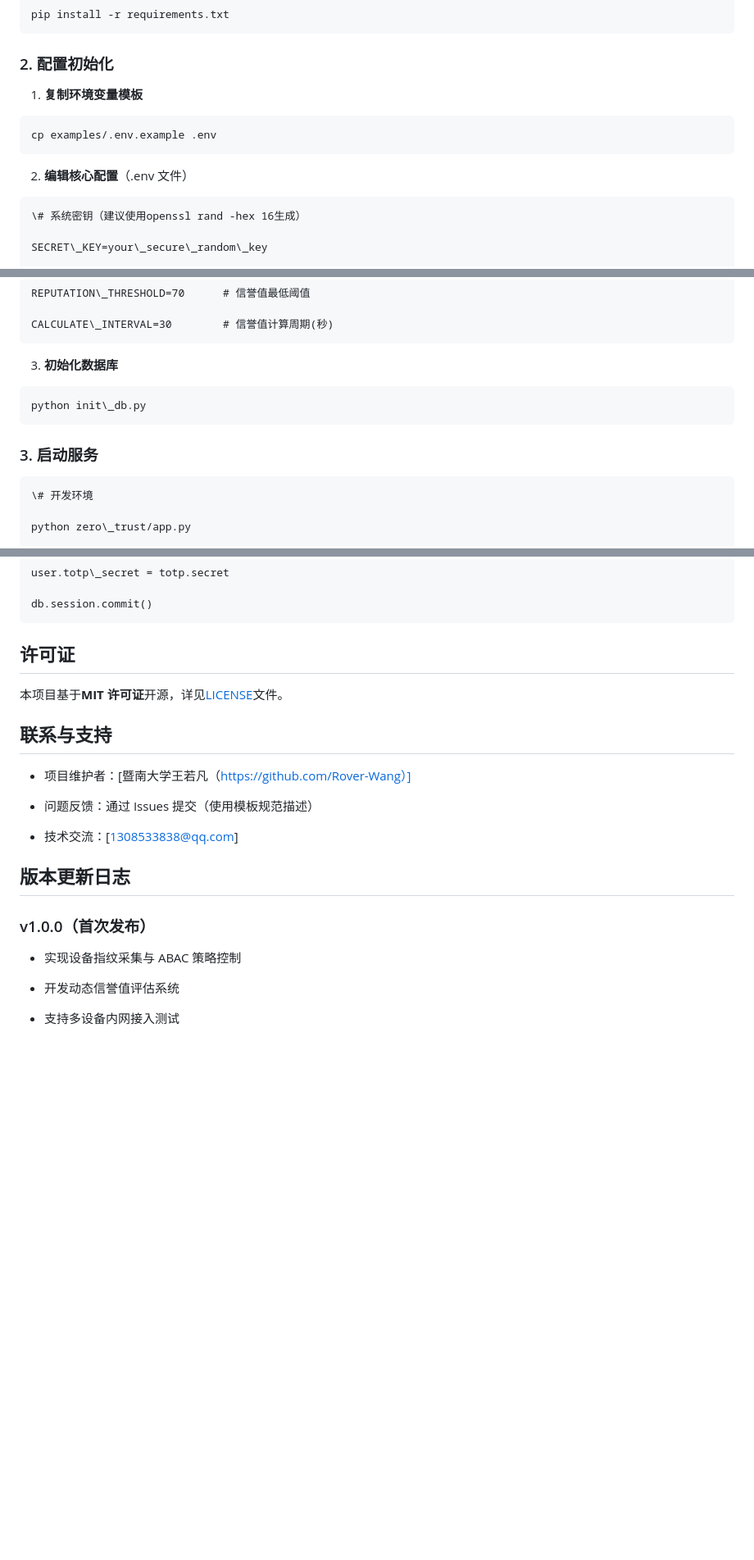
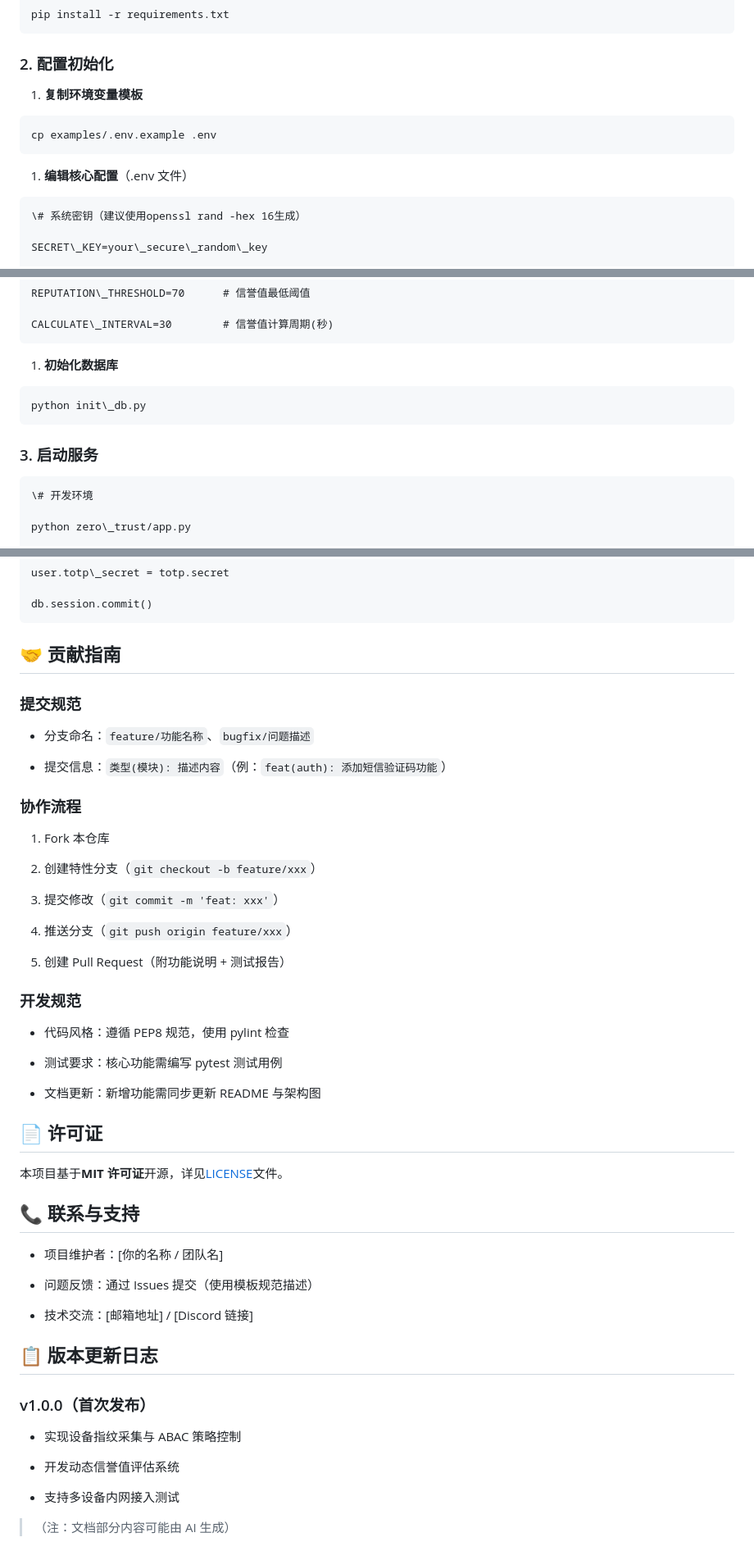
Before and after one commit to Rover-Wang/Zero-Trust-Intranet-Mobile-Device-Access-Authentication-System, a Markdown page: README.md, 3 parts joined by grey strips. Shown: that part at 82% size. Rendered like a GitHub page; blank space fills up the shorter version.

Commit message:
Revise README for improved readability and organization
Updated README to enhance structure and clarity with added emojis and section titles.

````diff
--- a/README.md
+++ b/README.md
@@ -115,21 +95,13 @@ pip install -r requirements.txt
 
 ### 2. 配置初始化
 
-
-
 1. **复制环境变量模板**
-
-
 
 ```
 cp examples/.env.example .env
 ```
 
-
-
-2. **编辑核心配置**（.env 文件）
-
-
+1. **编辑核心配置**（.env 文件）
 
 ```
 \# 系统密钥（建议使用openssl rand -hex 16生成）
@@ -149,19 +121,13 @@ REPUTATION\_THRESHOLD=70      # 信誉值最低阈值
 CALCULATE\_INTERVAL=30        # 信誉值计算周期(秒)
 ```
 
-
-
-3. **初始化数据库**
-
-
+1. **初始化数据库**
 
 ```
 python init\_db.py
 ```
 
 ### 3. 启动服务
-
-
 
 ```
 \# 开发环境
@@ -319,28 +265,54 @@ user.totp\_secret = totp.secret
 db.session.commit()
 ```
 
-## 许可证
+## 🤝 贡献指南
+
+### 提交规范
+
+* 分支命名：`feature/功能名称`、`bugfix/问题描述`
+
+* 提交信息：`类型(模块): 描述内容`（例：`feat(auth): 添加短信验证码功能`）
+
+### 协作流程
+
+1. Fork 本仓库
+
+2. 创建特性分支（`git checkout -b feature/xxx`）
+
+3. 提交修改（`git commit -m 'feat: xxx'`）
+
+4. 推送分支（`git push origin feature/xxx`）
+
+5. 创建 Pull Request（附功能说明 + 测试报告）
+
+### 开发规范
+
+* 代码风格：遵循 PEP8 规范，使用 pylint 检查
+
+* 测试要求：核心功能需编写 pytest 测试用例
+
+* 文档更新：新增功能需同步更新 README 与架构图
+
+## 📄 许可证
 
 本项目基于**MIT 许可证**开源，详见[LICENSE](LICENSE)文件。
 
-## 联系与支持
+## 📞 联系与支持
 
-
-
-* 项目维护者：\[暨南大学王若凡（https://github.com/Rover-Wang）]
+* 项目维护者：\[你的名称 / 团队名]
 
 * 问题反馈：通过 Issues 提交（使用模板规范描述）
 
-* 技术交流：\[1308533838@qq.com]
+* 技术交流：\[邮箱地址] / \[Discord 链接]
 
-## 版本更新日志
+## 📋 版本更新日志
 
 ### v1.0.0（首次发布）
-
-
 
 * 实现设备指纹采集与 ABAC 策略控制
 
 * 开发动态信誉值评估系统
 
 * 支持多设备内网接入测试
+
+> （注：文档部分内容可能由 AI 生成）
````
Also changed, not shown: other parts of README.md (+7 -47 lines).
